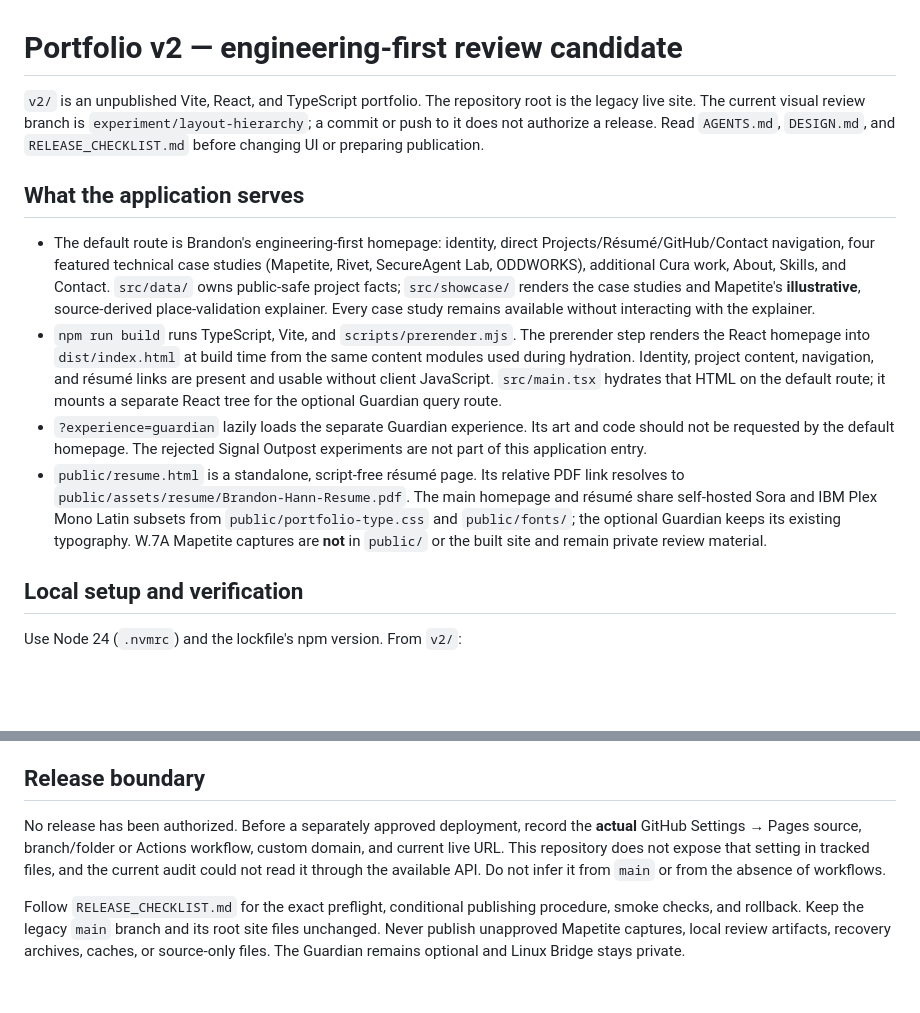
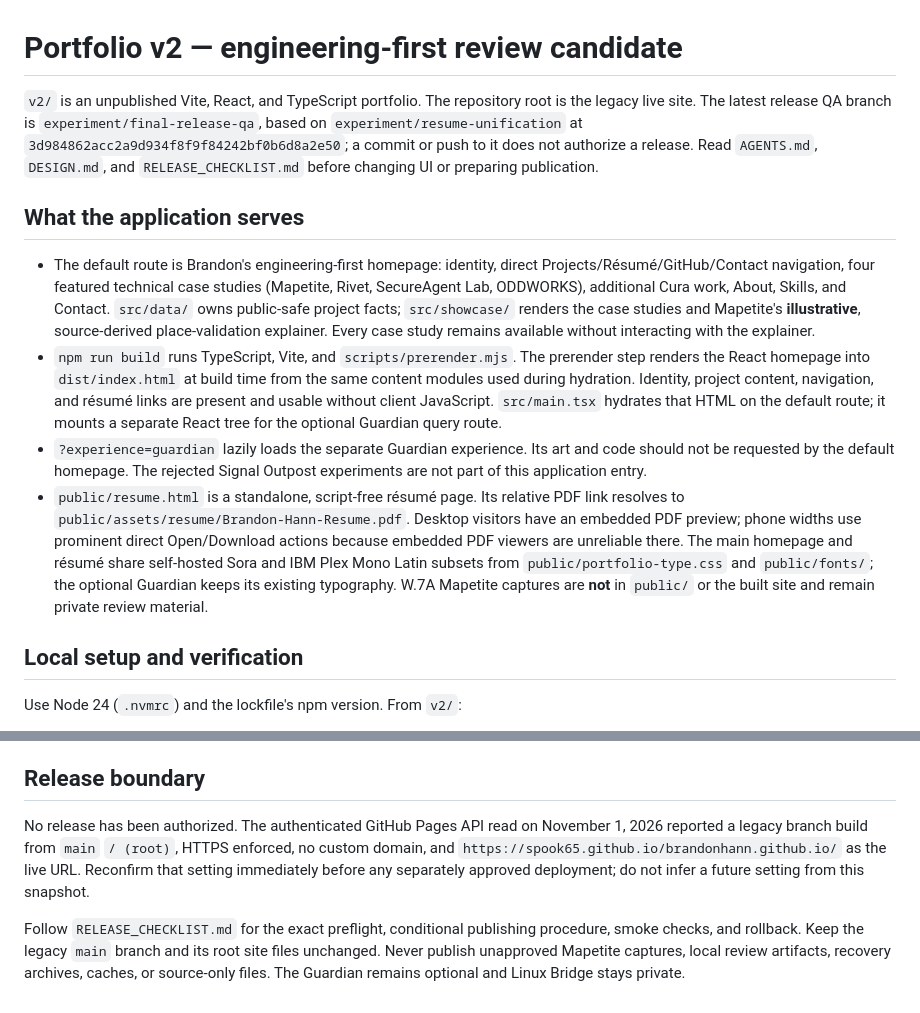
Before and after one commit to Spook65/brandonhann.github.io, a Markdown page: v2/README.md, 2 parts joined by grey strips. Drawn GitHub-style; blank space fills up the shorter version.

Commit message:
docs(portfolio): record final QA and Pages rollback source

```diff
--- a/v2/README.md
+++ b/v2/README.md
@@ -1,13 +1,13 @@
 # Portfolio v2 — engineering-first review candidate
 
-`v2/` is an unpublished Vite, React, and TypeScript portfolio. The repository root is the legacy live site. The current visual review branch is `experiment/layout-hierarchy`; a commit or push to it does not authorize a release. Read `AGENTS.md`, `DESIGN.md`, and `RELEASE_CHECKLIST.md` before changing UI or preparing publication.
+`v2/` is an unpublished Vite, React, and TypeScript portfolio. The repository root is the legacy live site. The latest release QA branch is `experiment/final-release-qa`, based on `experiment/resume-unification` at `3d984862acc2a9d934f8f9f84242bf0b6d8a2e50`; a commit or push to it does not authorize a release. Read `AGENTS.md`, `DESIGN.md`, and `RELEASE_CHECKLIST.md` before changing UI or preparing publication.
 
 ## What the application serves
 
 - The default route is Brandon's engineering-first homepage: identity, direct Projects/Résumé/GitHub/Contact navigation, four featured technical case studies (Mapetite, Rivet, SecureAgent Lab, ODDWORKS), additional Cura work, About, Skills, and Contact. `src/data/` owns public-safe project facts; `src/showcase/` renders the case studies and Mapetite's **illustrative**, source-derived place-validation explainer. Every case study remains available without interacting with the explainer.
 - `npm run build` runs TypeScript, Vite, and `scripts/prerender.mjs`. The prerender step renders the React homepage into `dist/index.html` at build time from the same content modules used during hydration. Identity, project content, navigation, and résumé links are present and usable without client JavaScript. `src/main.tsx` hydrates that HTML on the default route; it mounts a separate React tree for the optional Guardian query route.
 - `?experience=guardian` lazily loads the separate Guardian experience. Its art and code should not be requested by the default homepage. The rejected Signal Outpost experiments are not part of this application entry.
-- `public/resume.html` is a standalone, script-free résumé page. Its relative PDF link resolves to `public/assets/resume/Brandon-Hann-Resume.pdf`. The main homepage and résumé share self-hosted Sora and IBM Plex Mono Latin subsets from `public/portfolio-type.css` and `public/fonts/`; the optional Guardian keeps its existing typography. W.7A Mapetite captures are **not** in `public/` or the built site and remain private review material.
+- `public/resume.html` is a standalone, script-free résumé page. Its relative PDF link resolves to `public/assets/resume/Brandon-Hann-Resume.pdf`. Desktop visitors have an embedded PDF preview; phone widths use prominent direct Open/Download actions because embedded PDF viewers are unreliable there. The main homepage and résumé share self-hosted Sora and IBM Plex Mono Latin subsets from `public/portfolio-type.css` and `public/fonts/`; the optional Guardian keeps its existing typography. W.7A Mapetite captures are **not** in `public/` or the built site and remain private review material.
 
 ## Local setup and verification
 
@@ -30,6 +30,6 @@ Vite's base is `/brandonhann.github.io/`. Use `import.meta.env.BASE_URL` for cop
 
 ## Release boundary
 
-No release has been authorized. Before a separately approved deployment, record the **actual** GitHub Settings → Pages source, branch/folder or Actions workflow, custom domain, and current live URL. This repository does not expose that setting in tracked files, and the current audit could not read it through the available API. Do not infer it from `main` or from the absence of workflows.
+No release has been authorized. The authenticated GitHub Pages API read on November 1, 2026 reported a legacy branch build from `main` `/ (root)`, HTTPS enforced, no custom domain, and `https://spook65.github.io/brandonhann.github.io/` as the live URL. Reconfirm that setting immediately before any separately approved deployment; do not infer a future setting from this snapshot.
 
 Follow `RELEASE_CHECKLIST.md` for the exact preflight, conditional publishing procedure, smoke checks, and rollback. Keep the legacy `main` branch and its root site files unchanged. Never publish unapproved Mapetite captures, local review artifacts, recovery archives, caches, or source-only files. The Guardian remains optional and Linux Bridge stays private.
```
Also changed, not shown: v2/RELEASE_CHECKLIST.md (+17 -6 lines).
